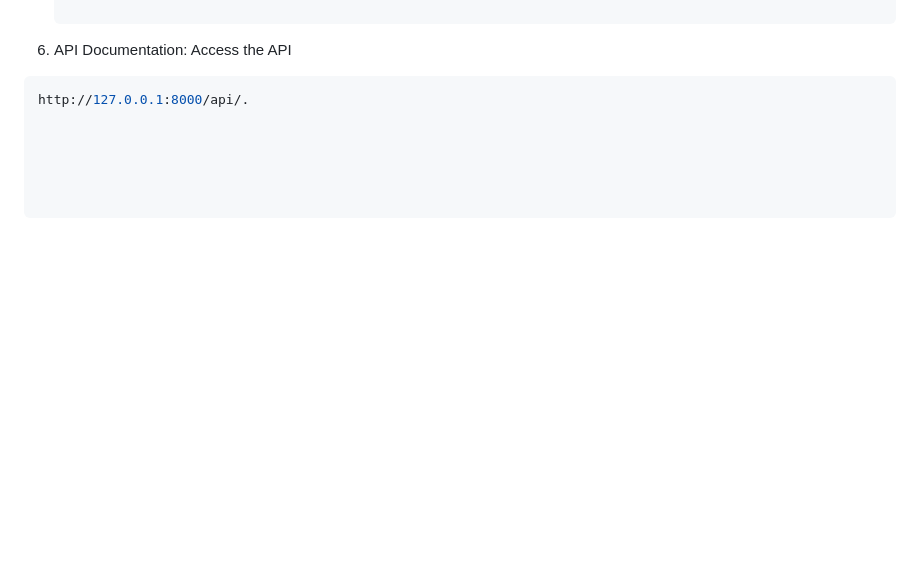
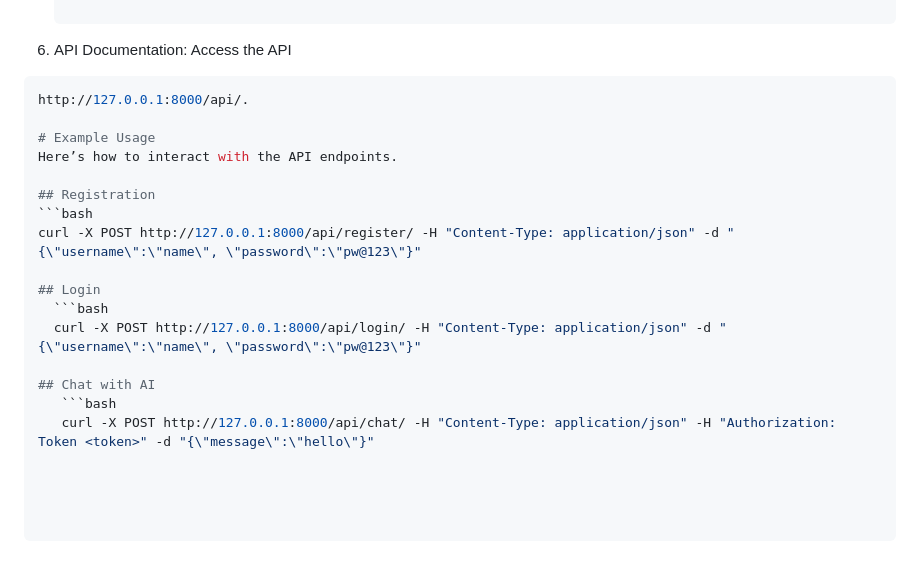
Before and after one commit to Nishantrde/AI_Chat_Bot, a Markdown page: README.md, the part around the change. GitHub-like rendering; blank space fills up the shorter version.

````diff
--- a/README.md
+++ b/README.md
@@ -111,3 +111,18 @@ This project is a Django-based REST API for an AI chat system, enabling users to
 6. API Documentation: Access the API
 ```bash
 http://127.0.0.1:8000/api/.
+
+# Example Usage
+Here’s how to interact with the API endpoints.
+
+## Registration
+```bash
+curl -X POST http://127.0.0.1:8000/api/register/ -H "Content-Type: application/json" -d "{\"username\":\"name\", \"password\":\"pw@123\"}"
+
+## Login
+  ```bash
+  curl -X POST http://127.0.0.1:8000/api/login/ -H "Content-Type: application/json" -d "{\"username\":\"name\", \"password\":\"pw@123\"}"
+
+## Chat with AI
+   ```bash
+   curl -X POST http://127.0.0.1:8000/api/chat/ -H "Content-Type: application/json" -H "Authorization: Token <token>" -d "{\"message\":\"hello\"}"
````
